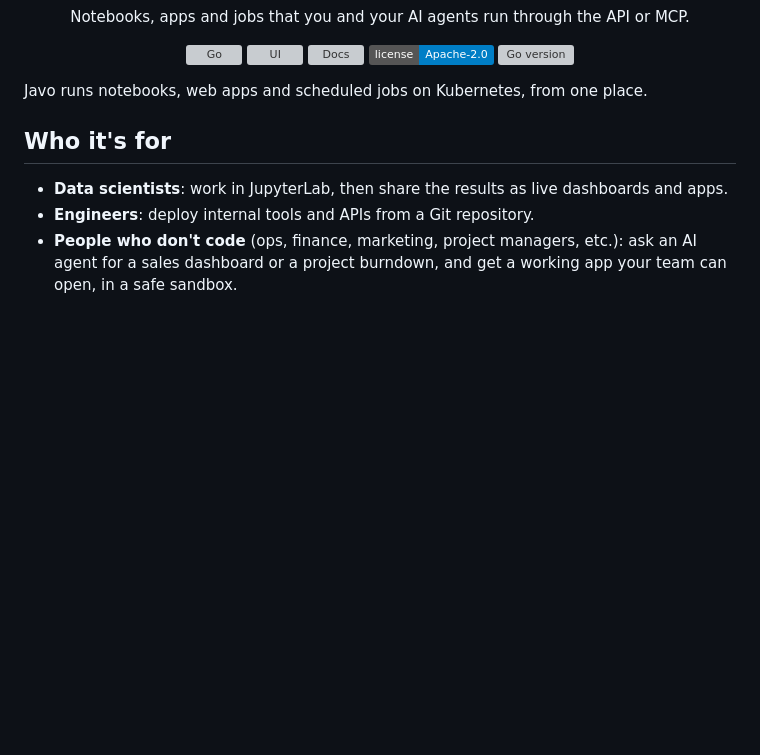
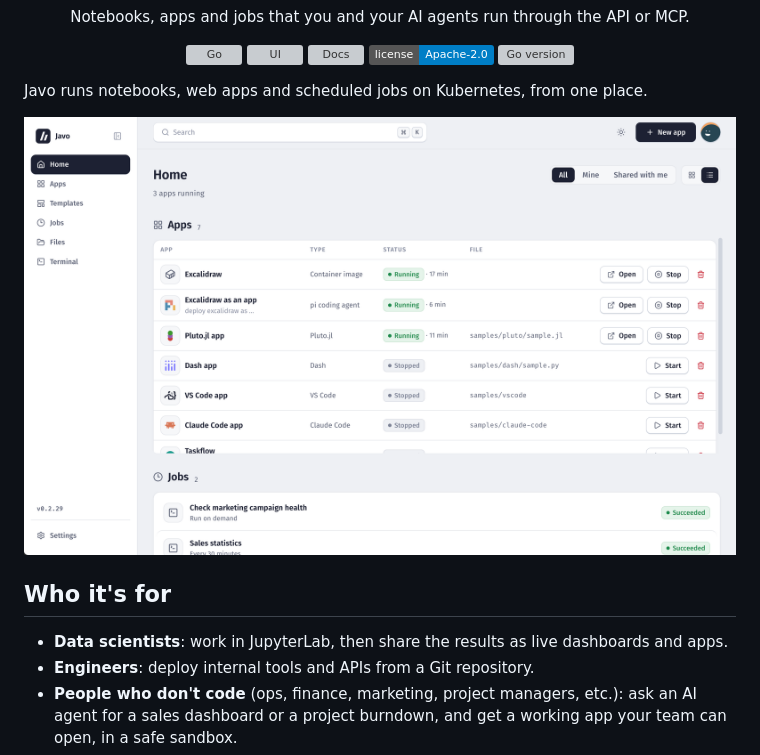
Before and after one commit to nebari-dev/javo, a Markdown page: README.md, the part around the change. Rendered like a GitHub page; pictures changed too: site/screenshots/home.png (added); badges without logos; blank space fills up the shorter version; grey boxes are pictures that could not be loaded.

Commit message:
README: add a screenshot of the home page

```diff
--- a/README.md
+++ b/README.md
@@ -19,6 +19,8 @@
 </p>
 
 Javo runs notebooks, web apps and scheduled jobs on Kubernetes, from one place.
+
+![The Javo home page: a list of apps (a container image, an app built by a coding agent, Pluto.jl, Dash, VS Code, Claude Code) with their status, and scheduled jobs below](site/screenshots/home.png)
 
 ## Who it's for
 
```
